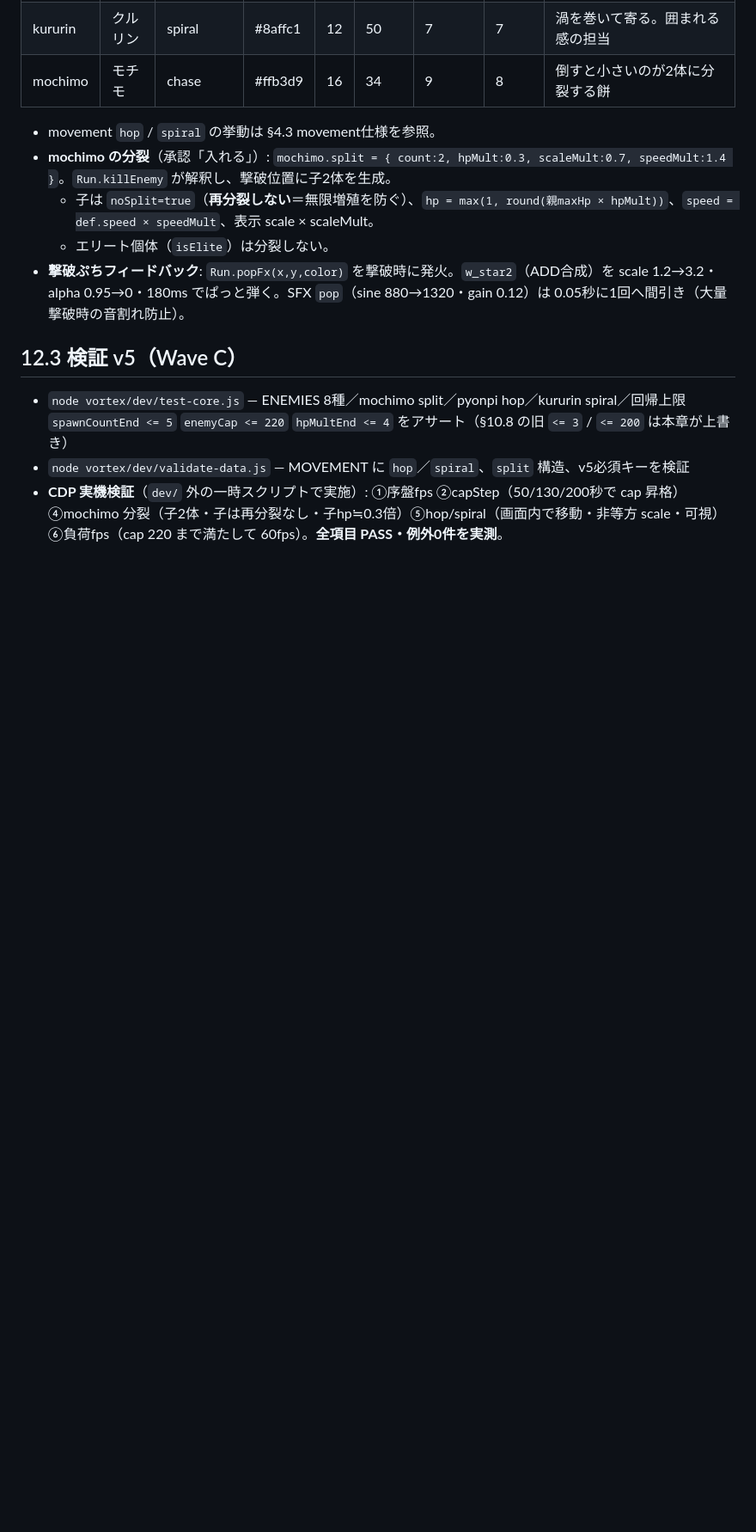
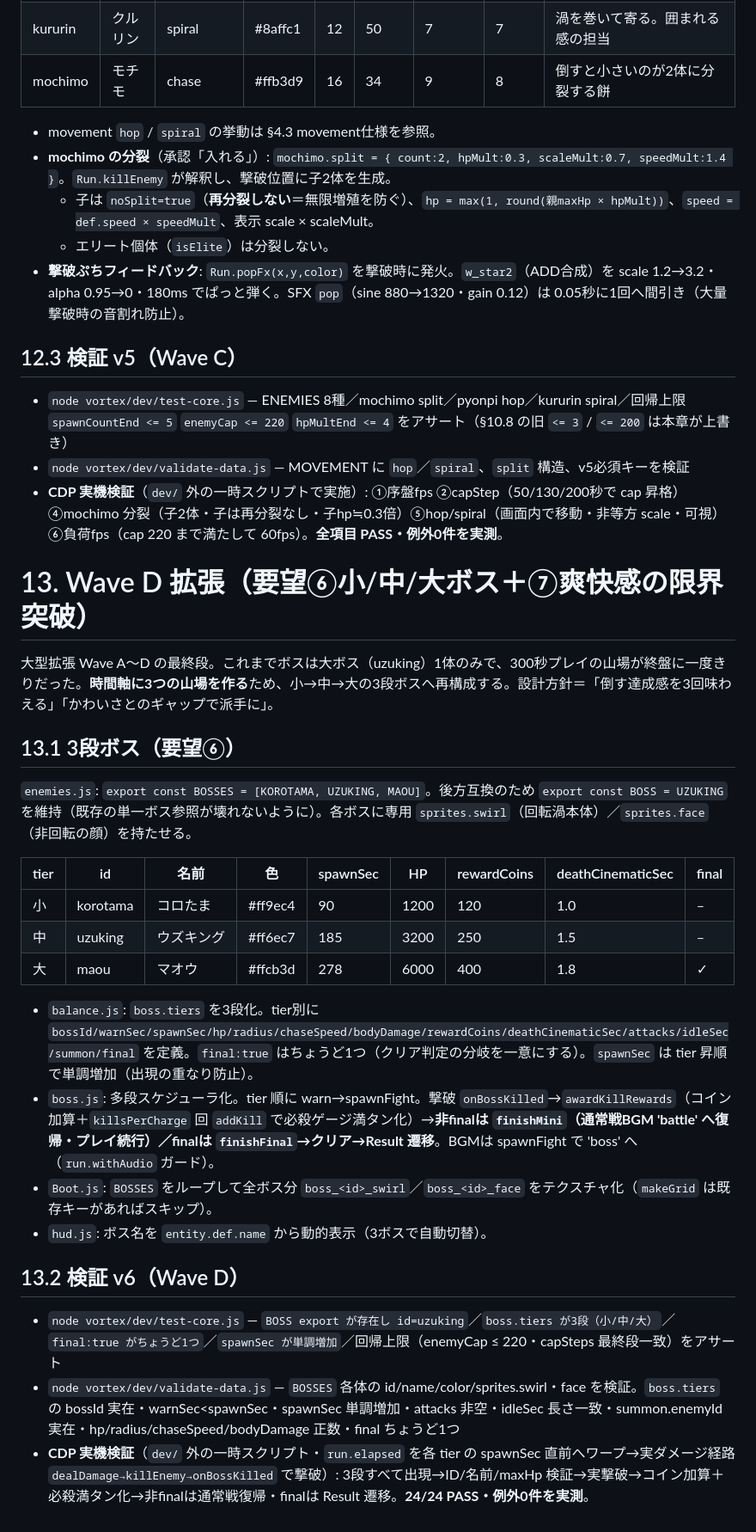
Before and after one commit to nori1975461/hayato-game, a Markdown page: vortex/dev/PROTOTYPE_SPEC.md, the part around the change. Shown at 86% size. Rendered like a GitHub page; blank space fills up the shorter version.

Commit message:
docs: PROTOTYPE_SPECに§13 Wave D章（3段ボス・検証v6）を追記
Wave D（小/中/大の3段ボス）の正典を記録。§13.1に3段ボス表
（korotama/uzuking/maou・spawnSec/HP/rewardCoins/deathCinematicSec）
とファイル別変更点、§13.2に検証v6（test-core/validate-data/CDP24項目）
を追記。値はbalance.js実装と一致。

Co-Authored-By: Claude Opus 4.8 (1M context) <noreply@anthropic.com>

```diff
--- a/vortex/dev/PROTOTYPE_SPEC.md
+++ b/vortex/dev/PROTOTYPE_SPEC.md
@@ -865,3 +865,28 @@ v3（§11.5）は要望「集まってくる敵が多すぎる」に応えて敵
 - `node vortex/dev/test-core.js` — ENEMIES 8種／mochimo split／pyonpi hop／kururin spiral／回帰上限 `spawnCountEnd <= 5` `enemyCap <= 220` `hpMultEnd <= 4` をアサート（§10.8 の旧 `<= 3` / `<= 200` は本章が上書き）
 - `node vortex/dev/validate-data.js` — MOVEMENT に `hop`／`spiral`、`split` 構造、v5必須キーを検証
 - **CDP 実機検証**（`dev/` 外の一時スクリプトで実施）: ①序盤fps ②capStep（50/130/200秒で cap 昇格）④mochimo 分裂（子2体・子は再分裂なし・子hp≒0.3倍）⑤hop/spiral（画面内で移動・非等方 scale・可視）⑥負荷fps（cap 220 まで満たして 60fps）。**全項目 PASS・例外0件を実測**。
+
+# 13. Wave D 拡張（要望⑥小/中/大ボス＋⑦爽快感の限界突破）
+
+大型拡張 Wave A〜D の最終段。これまでボスは大ボス（uzuking）1体のみで、300秒プレイの山場が終盤に一度きりだった。**時間軸に3つの山場を作る**ため、小→中→大の3段ボスへ再構成する。設計方針＝「倒す達成感を3回味わえる」「かわいさとのギャップで派手に」。
+
+## 13.1 3段ボス（要望⑥）
+
+`enemies.js`: `export const BOSSES = [KOROTAMA, UZUKING, MAOU]`。後方互換のため `export const BOSS = UZUKING` を維持（既存の単一ボス参照が壊れないように）。各ボスに専用 `sprites.swirl`（回転渦本体）／`sprites.face`（非回転の顔）を持たせる。
+
+| tier | id | 名前 | 色 | spawnSec | HP | rewardCoins | deathCinematicSec | final |
+|---|---|---|---|---|---|---|---|---|
+| 小 | korotama | コロたま | #ff9ec4 | 90 | 1200 | 120 | 1.0 | – |
+| 中 | uzuking | ウズキング | #ff6ec7 | 185 | 3200 | 250 | 1.5 | – |
+| 大 | maou | マオウ | #ffcb3d | 278 | 6000 | 400 | 1.8 | ✓ |
+
+- `balance.js`: `boss.tiers` を3段化。tier別に `bossId/warnSec/spawnSec/hp/radius/chaseSpeed/bodyDamage/rewardCoins/deathCinematicSec/attacks/idleSec/summon/final` を定義。`final:true` はちょうど1つ（クリア判定の分岐を一意にする）。`spawnSec` は tier 昇順で単調増加（出現の重なり防止）。
+- `boss.js`: 多段スケジューラ化。tier 順に warn→spawnFight。撃破 `onBossKilled`→`awardKillRewards`（コイン加算＋`killsPerCharge` 回 `addKill` で必殺ゲージ満タン化）→**非finalは `finishMini`（通常戦BGM 'battle' へ復帰・プレイ続行）／finalは `finishFinal`→クリア→Result 遷移**。BGMは spawnFight で 'boss' へ（`run.withAudio` ガード）。
+- `Boot.js`: `BOSSES` をループして全ボス分 `boss_<id>_swirl`／`boss_<id>_face` をテクスチャ化（`makeGrid` は既存キーがあればスキップ）。
+- `hud.js`: ボス名を `entity.def.name` から動的表示（3ボスで自動切替）。
+
+## 13.2 検証 v6（Wave D）
+
+- `node vortex/dev/test-core.js` — `BOSS export が存在し id=uzuking`／`boss.tiers が3段（小/中/大）`／`final:true がちょうど1つ`／`spawnSec が単調増加`／回帰上限（enemyCap ≤ 220・capSteps 最終段一致）をアサート
+- `node vortex/dev/validate-data.js` — `BOSSES` 各体の id/name/color/sprites.swirl・face を検証。`boss.tiers` の bossId 実在・warnSec<spawnSec・spawnSec 単調増加・attacks 非空・idleSec 長さ一致・summon.enemyId 実在・hp/radius/chaseSpeed/bodyDamage 正数・final ちょうど1つ
+- **CDP 実機検証**（`dev/` 外の一時スクリプト・`run.elapsed` を各 tier の spawnSec 直前へワープ→実ダメージ経路 `dealDamage→killEnemy→onBossKilled` で撃破）: 3段すべて出現→ID/名前/maxHp 検証→実撃破→コイン加算＋必殺満タン化→非finalは通常戦復帰・finalは Result 遷移。**24/24 PASS・例外0件を実測**。
```
